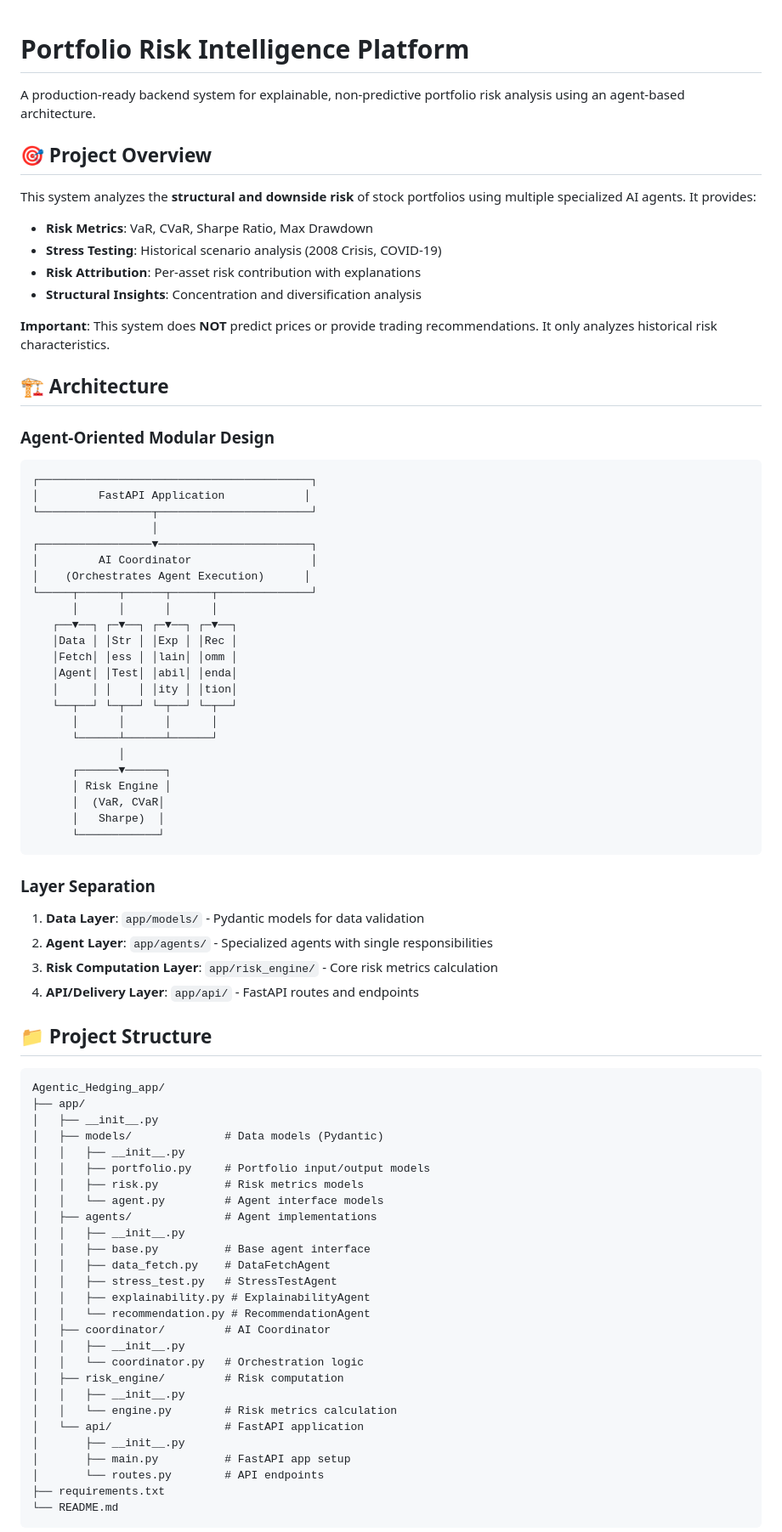
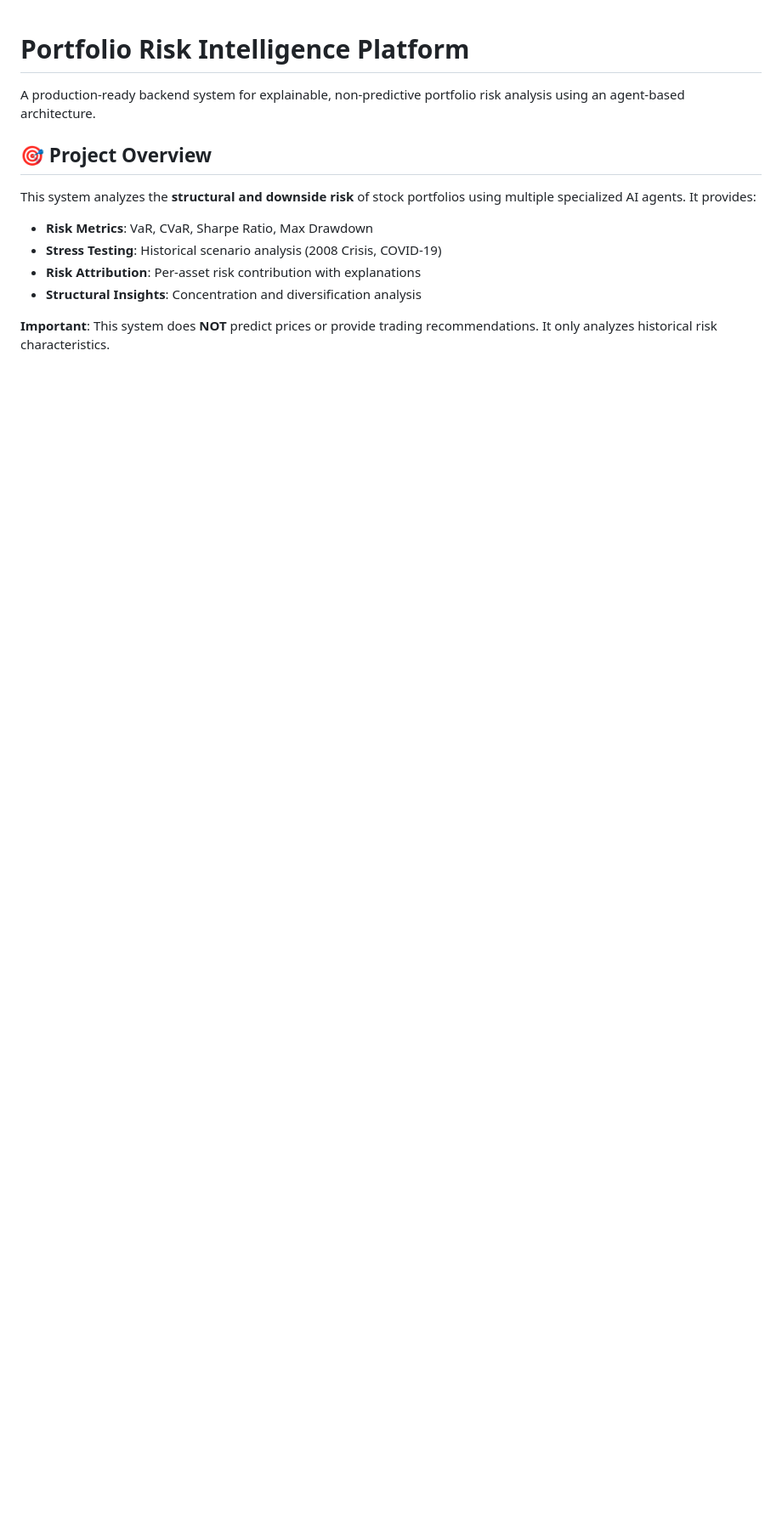
Before and after one commit to Sanjivanhari18/Agentic-Hedging-AI, a Markdown page: README.md, the part around one of its changes. Shown at 85% size. GitHub-like rendering; blank space fills up the shorter version.

````diff
--- a/README.md
+++ b/README.md
@@ -13,72 +13,3 @@ This system analyzes the **structural and downside risk** of stock portfolios us
 
 **Important**: This system does **NOT** predict prices or provide trading recommendations. It only analyzes historical risk characteristics.
 
-## 🏗️ Architecture
-
-### Agent-Oriented Modular Design
-
-```
-┌─────────────────────────────────────────┐
-│         FastAPI Application            │
-└─────────────────┬───────────────────────┘
-                  │
-┌─────────────────▼───────────────────────┐
-│         AI Coordinator                  │
-│    (Orchestrates Agent Execution)      │
-└─────┬──────┬──────┬──────┬──────────────┘
-      │      │      │      │
-   ┌──▼──┐ ┌─▼──┐ ┌─▼──┐ ┌─▼──┐
-   │Data │ │Str │ │Exp │ │Rec │
-   │Fetch│ │ess │ │lain│ │omm │
-   │Agent│ │Test│ │abil│ │enda│
-   │     │ │    │ │ity │ │tion│
-   └──┬──┘ └─┬──┘ └─┬──┘ └─┬──┘
-      │      │      │      │
-      └──────┴──────┴──────┘
-             │
-      ┌──────▼──────┐
-      │ Risk Engine │
-      │  (VaR, CVaR│
-      │   Sharpe)  │
-      └────────────┘
-```
-
-### Layer Separation
-
-1. **Data Layer**: `app/models/` - Pydantic models for data validation
-2. **Agent Layer**: `app/agents/` - Specialized agents with single responsibilities
-3. **Risk Computation Layer**: `app/risk_engine/` - Core risk metrics calculation
-4. **API/Delivery Layer**: `app/api/` - FastAPI routes and endpoints
-
-## 📁 Project Structure
-
-```
-Agentic_Hedging_app/
-├── app/
-│   ├── __init__.py
-│   ├── models/              # Data models (Pydantic)
-│   │   ├── __init__.py
-│   │   ├── portfolio.py     # Portfolio input/output models
-│   │   ├── risk.py          # Risk metrics models
-│   │   └── agent.py         # Agent interface models
-│   ├── agents/              # Agent implementations
-│   │   ├── __init__.py
-│   │   ├── base.py          # Base agent interface
-│   │   ├── data_fetch.py    # DataFetchAgent
-│   │   ├── stress_test.py   # StressTestAgent
-│   │   ├── explainability.py # ExplainabilityAgent
-│   │   └── recommendation.py # RecommendationAgent
-│   ├── coordinator/         # AI Coordinator
-│   │   ├── __init__.py
-│   │   └── coordinator.py   # Orchestration logic
-│   ├── risk_engine/         # Risk computation
-│   │   ├── __init__.py
-│   │   └── engine.py        # Risk metrics calculation
-│   └── api/                 # FastAPI application
-│       ├── __init__.py
-│       ├── main.py          # FastAPI app setup
-│       └── routes.py        # API endpoints
-├── requirements.txt
-└── README.md
-```
-
````
Also changed, not shown: other parts of README.md (+0 -103 lines).
